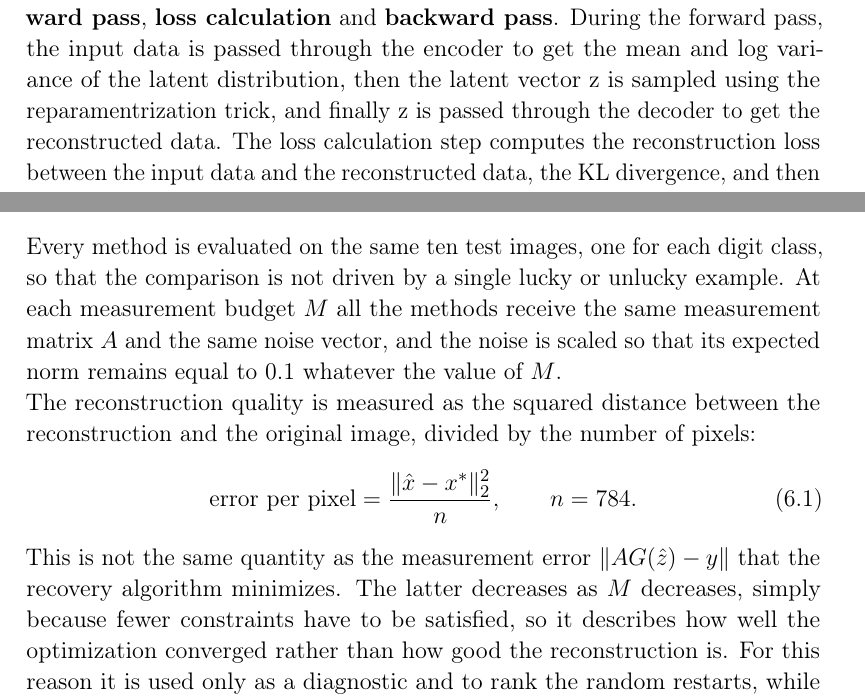
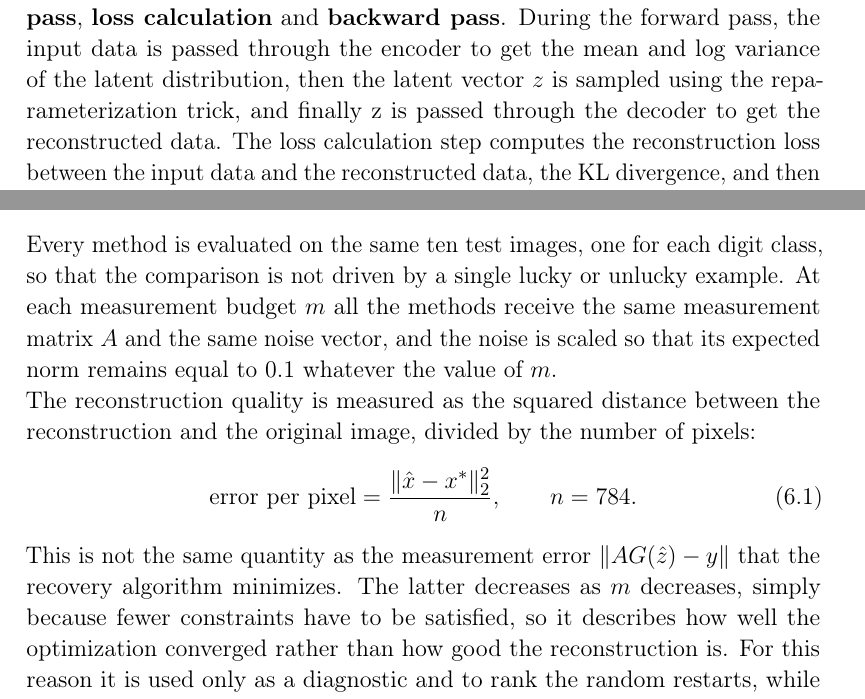
Before and after one commit to RenatoGallicola/Compressed-Sensing-using-Generative-Models, a LaTeX document (docs/report/main.tex, which reads docs/report/results.tex, docs/report/vae.tex): two parts of pages 12 and 19 of 35, joined at a grey line, cut so that both start at the same text. Compiled offline with pdfLaTeX.

Commit message:
give the measurement count one symbol and set the operators upright

```diff
--- a/docs/report/results.tex
+++ b/docs/report/results.tex
@@ -4,13 +4,13 @@ We compare five generative priors against two LASSO baselines. Four of the prior
 
 \subsection{Experimental Protocol}
 
-Every method is evaluated on the same ten test images, one for each digit class, so that the comparison is not driven by a single lucky or unlucky example. At each measurement budget \( M \) all the methods receive the same measurement matrix \( A \) and the same noise vector, and the noise is scaled so that its expected norm remains equal to 0.1 whatever the value of \( M \).
+Every method is evaluated on the same ten test images, one for each digit class, so that the comparison is not driven by a single lucky or unlucky example. At each measurement budget \( m \) all the methods receive the same measurement matrix \( A \) and the same noise vector, and the noise is scaled so that its expected norm remains equal to 0.1 whatever the value of \( m \).
 \\
 The reconstruction quality is measured as the squared distance between the reconstruction and the original image, divided by the number of pixels:
 \begin{equation}
 \text{error per pixel} = \frac{\lVert \hat{x} - x^* \rVert_2^2}{n}, \qquad n = 784 .
 \end{equation}
-This is not the same quantity as the measurement error \( \lVert AG(\hat{z}) - y \rVert \) that the recovery algorithm minimizes. The latter decreases as \( M \) decreases, simply because fewer constraints have to be satisfied, so it describes how well the optimization converged rather than how good the reconstruction is. For this reason it is used only as a diagnostic and to rank the random restarts, while every number reported below is computed against the ground truth image.
+This is not the same quantity as the measurement error \( \lVert AG(\hat{z}) - y \rVert \) that the recovery algorithm minimizes. The latter decreases as \( m \) decreases, simply because fewer constraints have to be satisfied, so it describes how well the optimization converged rather than how good the reconstruction is. For this reason it is used only as a diagnostic and to rank the random restarts, while every number reported below is computed against the ground truth image.
 \\
 All the reconstructions obtained with a generative prior use a thousand gradient steps, ten random restarts and the regularization weight \( \lambda = 0.1 \) recommended in \cite{bora2017}. Section 6.6 reports what happens without the regularization term.
 
--- a/docs/report/vae.tex
+++ b/docs/report/vae.tex
@@ -66,5 +66,5 @@ L(\theta,\phi;x)=\mathbb{E}_{q_{\phi}(z\vert x)}[log\ p_\theta(x\vert z)]-KL(q_\
 \end{equation}
-The VAE is trained with a custom loop, consisting of three main steps: \textbf{forward pass}, \textbf{loss calculation} and \textbf{backward pass}. During the forward pass, the input data is passed through the encoder to get the mean and log variance of the latent distribution, then the latent vector z is sampled using the reparamentrization trick, and finally z is passed through the decoder to get the reconstructed data. The loss calculation step computes the reconstruction loss between the input data and the reconstructed data, the KL divergence, and then sums them up to compute the total loss. Finally, in the backward pass the total loss is backpropagated to update the parameters of the encoder and decoder.
+The VAE is trained with a custom loop, consisting of three main steps: \textbf{forward pass}, \textbf{loss calculation} and \textbf{backward pass}. During the forward pass, the input data is passed through the encoder to get the mean and log variance of the latent distribution, then the latent vector $z$ is sampled using the reparameterization trick, and finally z is passed through the decoder to get the reconstructed data. The loss calculation step computes the reconstruction loss between the input data and the reconstructed data, the KL divergence, and then sums them up to compute the total loss. Finally, in the backward pass the total loss is backpropagated to update the parameters of the encoder and decoder.
 \\\\
 The model is trained for up to 100 epochs using a batch size of 100 and an Adam optimizer \cite{kingma2015adam} with learning rate of 0.001, with early stopping monitoring the validation loss.
 \\\\
```
Also changed, not shown: docs/report/results.tex (6 more changed lines), docs/report/vae.tex (4 more changed lines).
